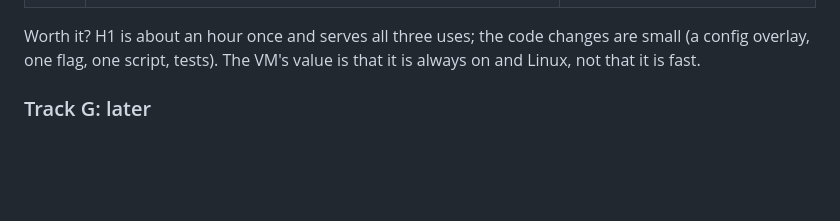
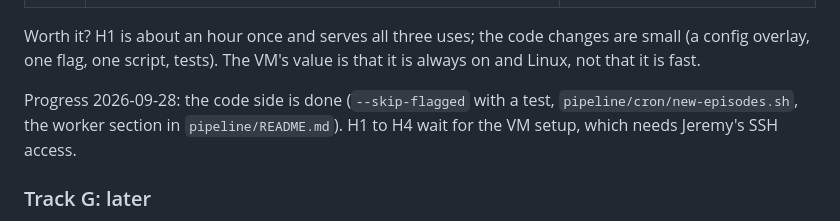
Before and after one commit to jeremys-apps/pickleball-iq, a Markdown page: plan.md, the part around the change. GitHub-like rendering; blank space fills up the shorter version.

Commit message:
Plan: Track H code landed

```diff
--- a/plan.md
+++ b/plan.md
@@ -664,6 +664,10 @@ Worth it? H1 is about an hour once and serves all three uses; the code changes
 are small (a config overlay, one flag, one script, tests). The VM's value is
 that it is always on and Linux, not that it is fast.
 
+Progress 2026-09-28: the code side is done (`--skip-flagged` with a test,
+`pipeline/cron/new-episodes.sh`, the worker section in `pipeline/README.md`).
+H1 to H4 wait for the VM setup, which needs Jeremy's SSH access.
+
 ### Track G: later
 
 T-1 read-the-shot cards (needs D1's `toEnd` replay and the `asks` field), T-3
```
